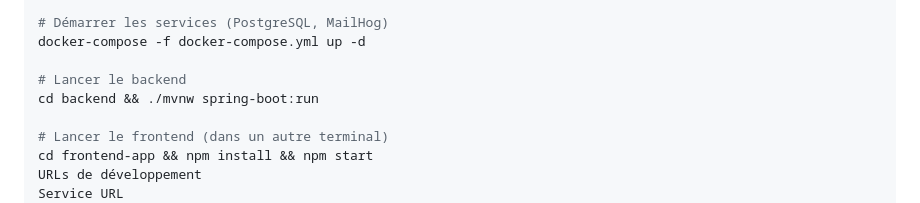
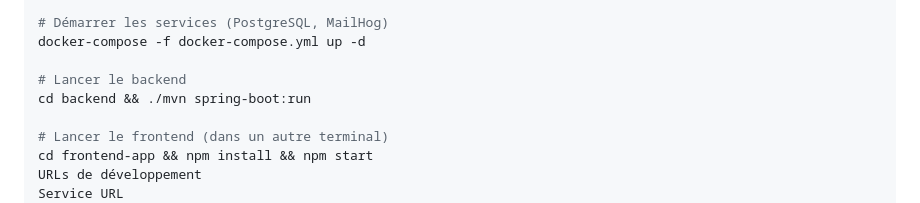
Before and after one commit to KUISSI/medicalsplants, a Markdown page: README.md, the part around the change. Drawn GitHub-style.

```diff
--- a/README.md
+++ b/README.md
@@ -80,7 +80,7 @@ cp . env.example .env
 docker-compose -f docker-compose.yml up -d
 
 # Lancer le backend
-cd backend && ./mvnw spring-boot:run
+cd backend && ./mvn spring-boot:run
 
 # Lancer le frontend (dans un autre terminal)
 cd frontend-app && npm install && npm start
```
